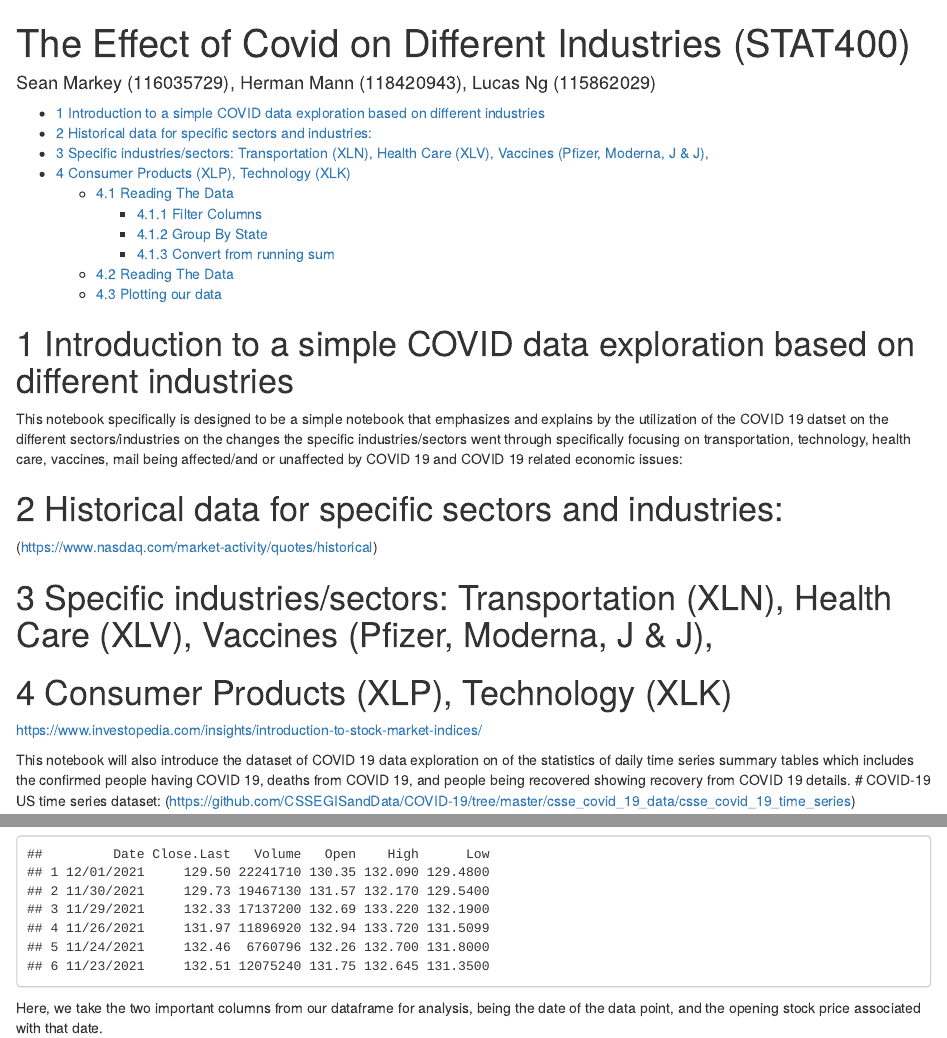
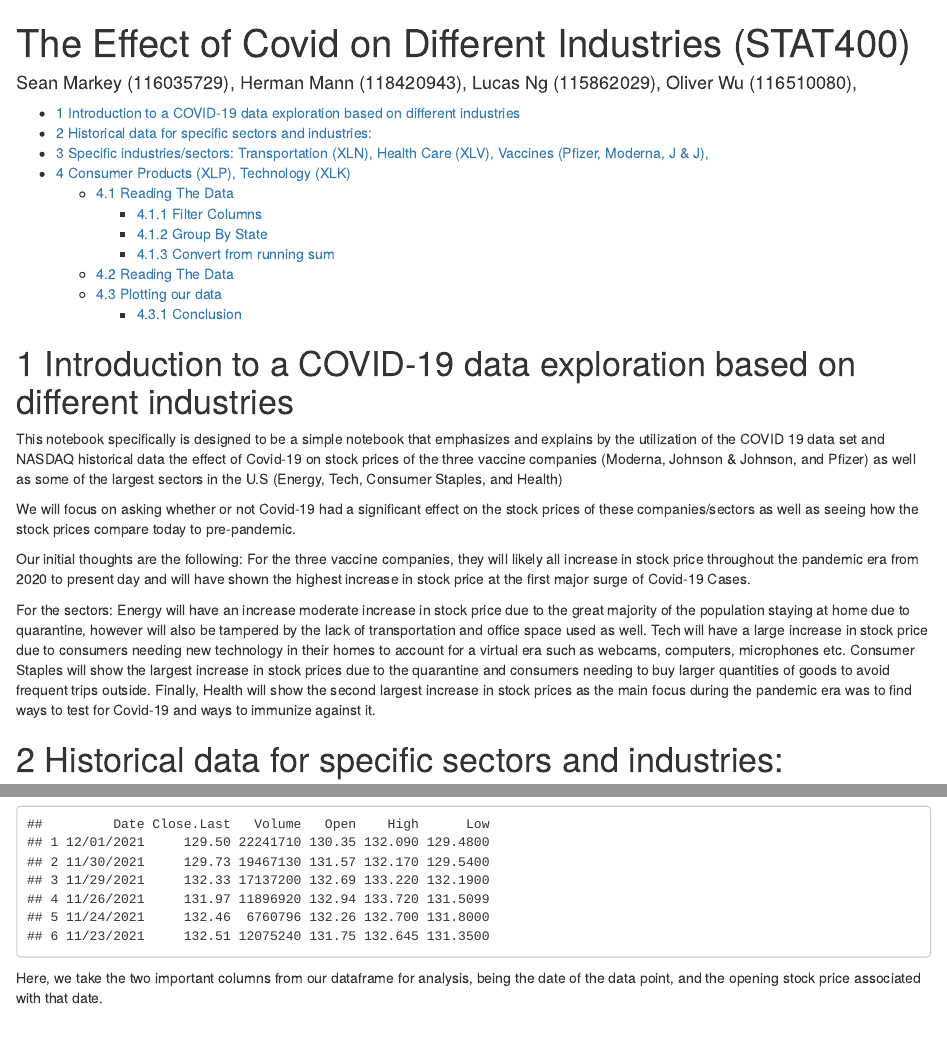
Before and after one commit to monsarkey/covid_stock_correlation, an R Markdown document (final_proj.rmd): the page in a window 1100 px wide, from its top, and a second part further down, joined at a grey line. Rendered offline with R 4.5, knitr and Pandoc, with nearby package versions; some code elsewhere in the file could not run offline.

Commit message:
Added Hypothesis and slightly adjusted intro

```diff
--- a/final_proj.rmd
+++ b/final_proj.rmd
@@ -1,6 +1,6 @@
 ---
 title: "The Effect of Covid on Different Industries (STAT400)"
-author: "Sean Markey (116035729), Herman Mann (118420943), Lucas Ng (115862029)"
+author: "Sean Markey (116035729), Herman Mann (118420943), Lucas Ng (115862029), Oliver Wu (116510080), "
 output:
   html_document:
     number_sections: yes
@@ -8,12 +8,20 @@ output:
   pdf_document:
     toc: yes
 ---
-# Introduction to a simple COVID data exploration based on different industries
+# Introduction to a COVID-19 data exploration based on different industries
 
 This notebook specifically is designed to be a simple notebook that emphasizes and explains by the
-utilization of the COVID 19 datset on the different sectors/industries on the changes the specific
-industries/sectors went through specifically focusing on transportation, technology, health care,
-vaccines, mail being affected/and or unaffected by COVID 19 and COVID 19 related economic issues:
+utilization of the COVID 19 data set and NASDAQ historical data the effect of Covid-19 on stock prices of the
+three vaccine companies (Moderna, Johnson & Johnson, and Pfizer) as well as some of the largest sectors in
+the U.S (Energy, Tech, Consumer Staples, and Health)
+
+We will focus on asking whether or not Covid-19 had a significant effect on the stock prices of these companies/sectors as well as seeing how the stock prices compare today to pre-pandemic.
+
+Our initial thoughts are the following:
+For the three vaccine companies, they will likely all increase in stock price throughout the pandemic era from 2020 to present day and will have shown the highest increase in stock price at the first major surge of Covid-19 Cases.
+
+For the sectors: Energy will have an increase moderate increase in stock price due to the great majority of the population staying at home due to quarantine, however will also be tampered by the lack of transportation and office space used as well. Tech will have a large increase in stock price due to consumers needing new technology in their homes to account for a virtual era such as webcams, computers, microphones etc. Consumer Staples will show the largest increase in stock prices due to the quarantine and consumers needing to buy larger quantities of goods to avoid frequent trips outside. Finally, Health will show the second largest increase in stock prices as the main focus during the pandemic era was to find ways to test for Covid-19 and ways to immunize against it.
+
 
 # Historical data for specific sectors and industries:
 (https://www.nasdaq.com/market-activity/quotes/historical)
```
Also changed, not shown: final_proj.rmd (2 more changed lines).
